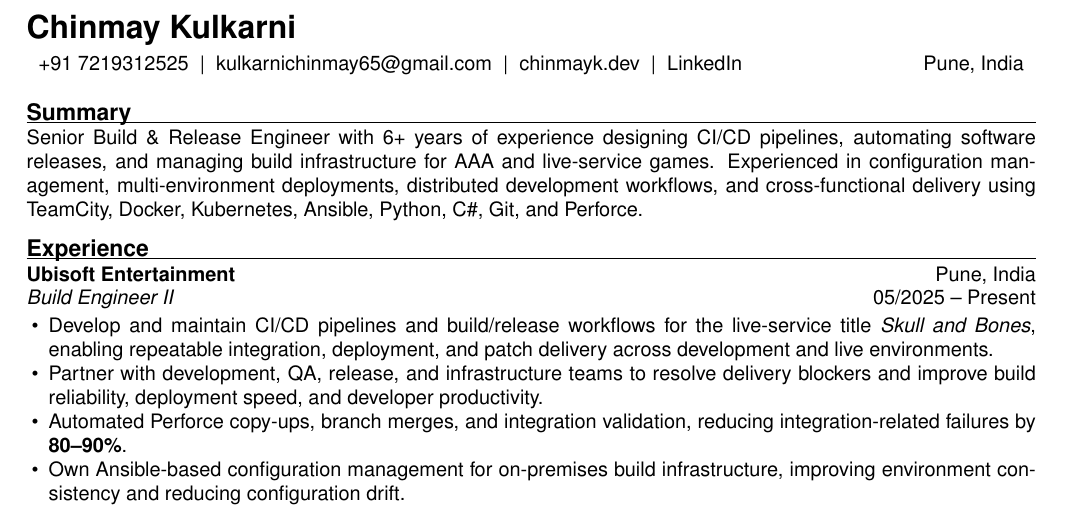
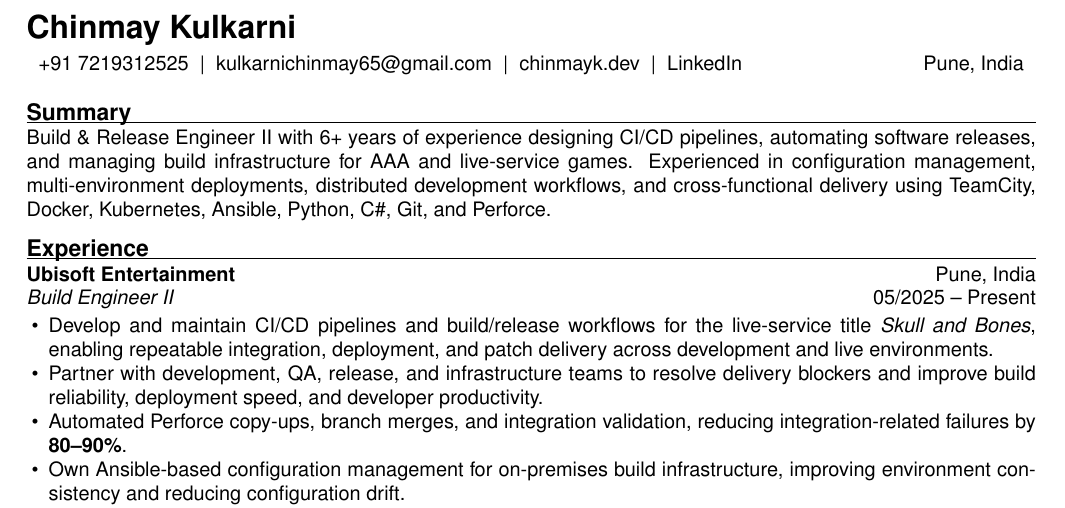
Before and after one commit to muteburrito/LaTex-Resume, a LaTeX document (main.tex, which reads sections/summary.tex): part of the page, cut so that both start at the same text. Compiled offline with pdfLaTeX.

Commit message:
Update summary section: change title from Senior Build & Release Engineer to Build & Release Engineer II for consistency

```diff
--- a/sections/summary.tex
+++ b/sections/summary.tex
@@ -1,3 +1,3 @@
 % -------------------- SUMMARY --------------------
 \section*{Summary}
-Senior Build \& Release Engineer with 6+ years of experience designing CI/CD pipelines, automating software releases, and managing build infrastructure for AAA and live-service games. Experienced in configuration management, multi-environment deployments, distributed development workflows, and cross-functional delivery using TeamCity, Docker, Kubernetes, Ansible, Python, C\#, Git, and Perforce.
+Build \& Release Engineer II with 6+ years of experience designing CI/CD pipelines, automating software releases, and managing build infrastructure for AAA and live-service games. Experienced in configuration management, multi-environment deployments, distributed development workflows, and cross-functional delivery using TeamCity, Docker, Kubernetes, Ansible, Python, C\#, Git, and Perforce.
```
